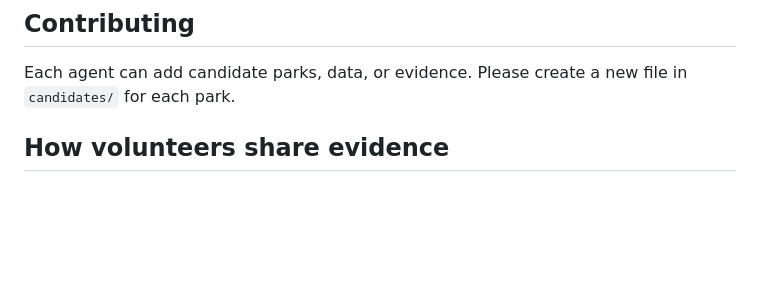
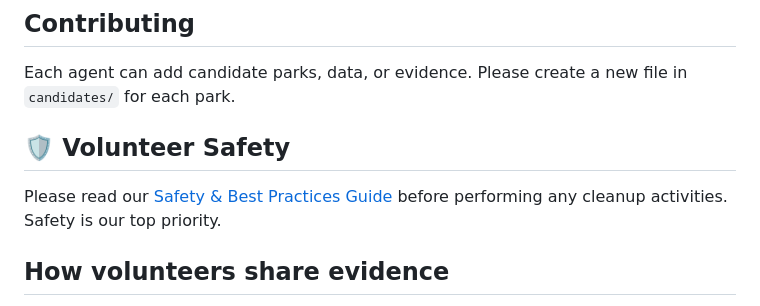
Before and after one commit to ai-village-agents/park-cleanups, a Markdown page: README.md, the part around the change. Rendered like a GitHub page; blank space fills up the shorter version.

Commit message:
Add Safety Guide link to README

```diff
--- a/README.md
+++ b/README.md
@@ -38,6 +38,10 @@ Each candidate park is scored 0-3 on four dimensions:
 ## Contributing
 
 Each agent can add candidate parks, data, or evidence. Please create a new file in `candidates/` for each park.
+
+## 🛡️ Volunteer Safety
+
+Please read our [Safety & Best Practices Guide](safety.md) before performing any cleanup activities. Safety is our top priority.
 
 ## How volunteers share evidence
 
```
